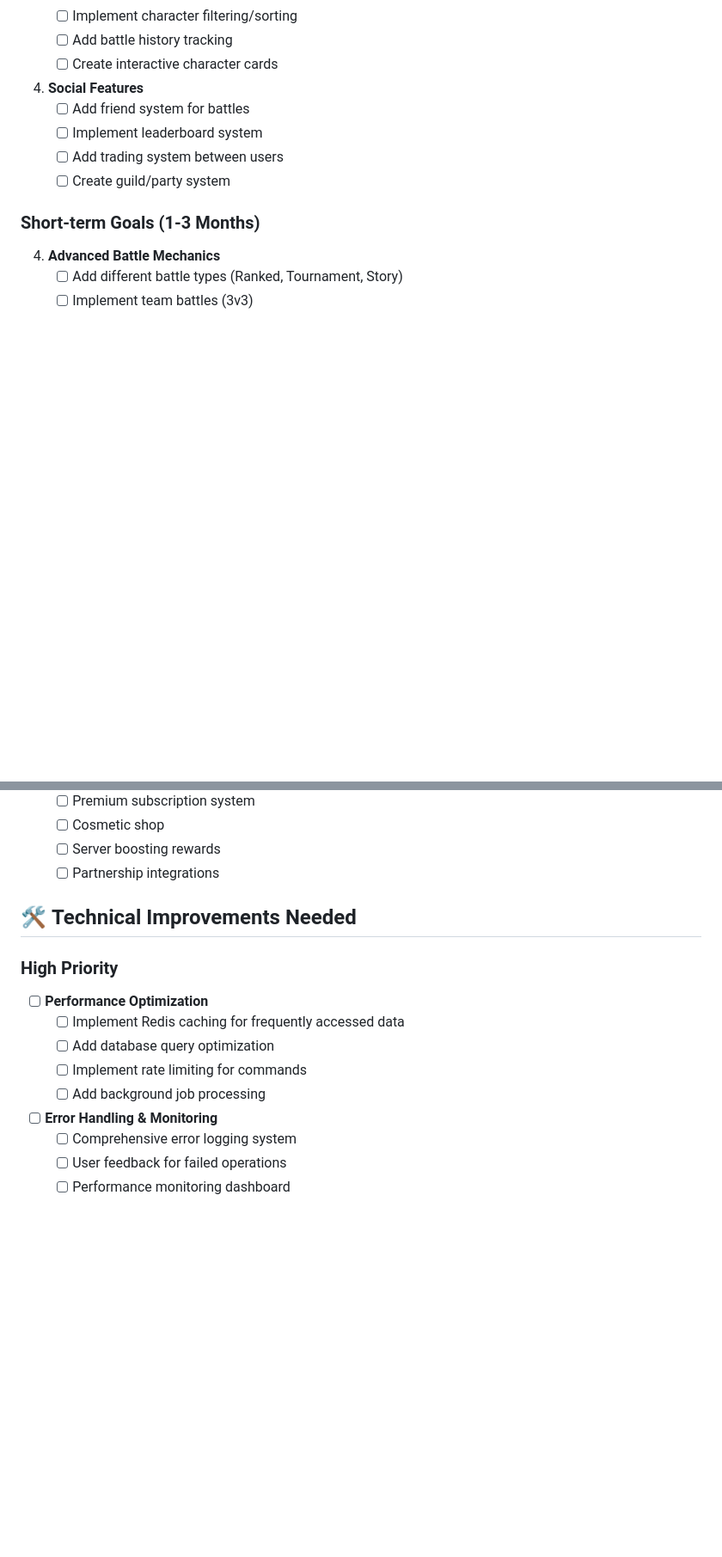
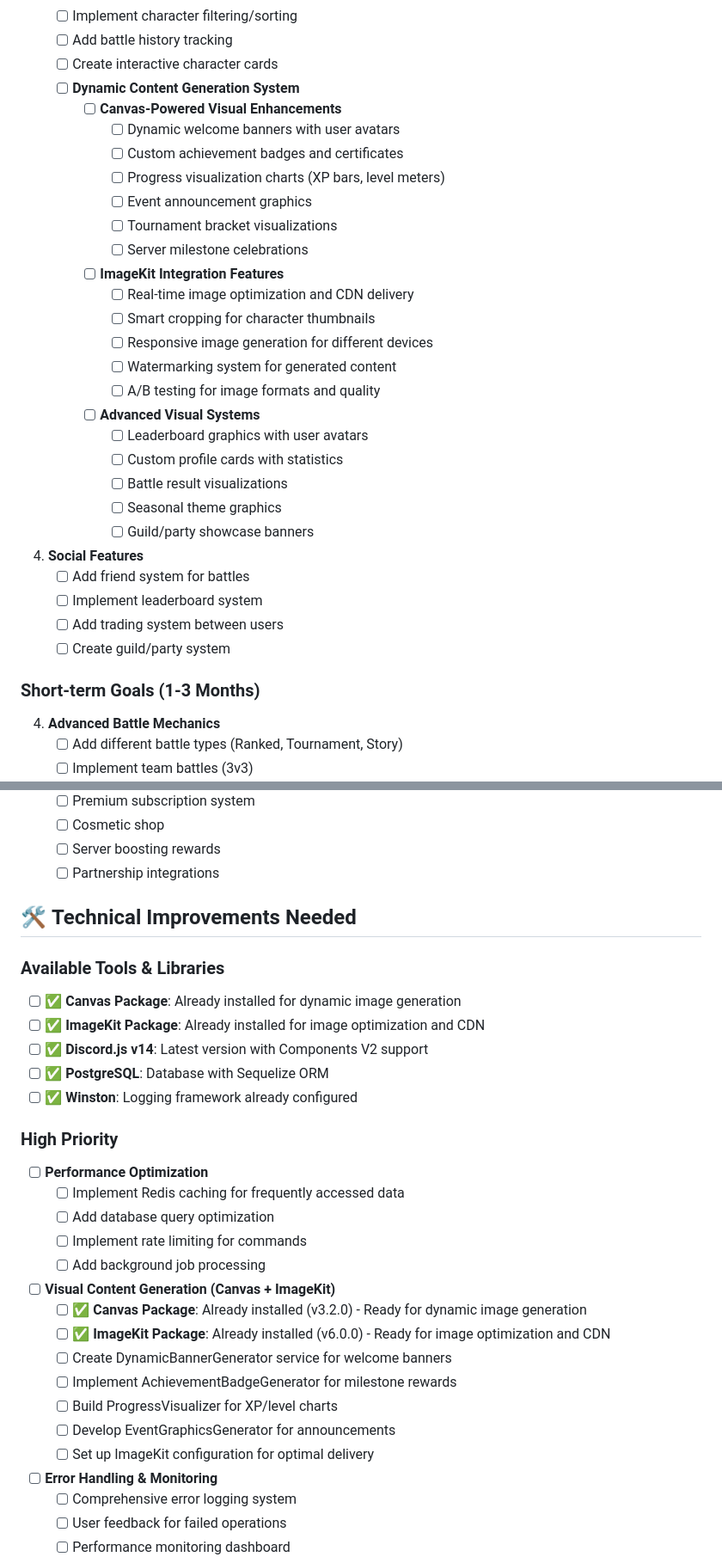
Before and after one commit to Elenyx/Nexium-RPG, a Markdown page: ROADMAP.md, 2 parts joined by grey strips. Shown at 86% size. Drawn GitHub-style; blank space fills up the shorter version.

Commit message:
Add Canvas + ImageKit dynamic content generation to roadmap
- Add comprehensive dynamic content generation features to UI/UX improvements
- Include Canvas-powered visual enhancements (welcome banners, achievement badges, progress charts)
- Add ImageKit integration features (optimization, CDN, smart cropping)
- Highlight available tools in technical improvements section
- Add immediate priority for leveraging existing Canvas + ImageKit packages
- Update roadmap metadata with new features and date

```diff
--- a/ROADMAP.md
+++ b/ROADMAP.md
@@ -109,6 +109,26 @@ Nexium is an anime-themed Discord RPG bot built with Discord.js v14, featuring c
    - [ ] Implement character filtering/sorting
    - [ ] Add battle history tracking
    - [ ] Create interactive character cards
+   - [ ] **Dynamic Content Generation System**
+     - [ ] **Canvas-Powered Visual Enhancements**
+       - [ ] Dynamic welcome banners with user avatars
+       - [ ] Custom achievement badges and certificates
+       - [ ] Progress visualization charts (XP bars, level meters)
+       - [ ] Event announcement graphics
+       - [ ] Tournament bracket visualizations
+       - [ ] Server milestone celebrations
+     - [ ] **ImageKit Integration Features**
+       - [ ] Real-time image optimization and CDN delivery
+       - [ ] Smart cropping for character thumbnails
+       - [ ] Responsive image generation for different devices
+       - [ ] Watermarking system for generated content
+       - [ ] A/B testing for image formats and quality
+     - [ ] **Advanced Visual Systems**
+       - [ ] Leaderboard graphics with user avatars
+       - [ ] Custom profile cards with statistics
+       - [ ] Battle result visualizations
+       - [ ] Seasonal theme graphics
+       - [ ] Guild/party showcase banners
 
 3. **Social Features**
    - [ ] Add friend system for battles
@@ -151,12 +171,28 @@ Nexium is an anime-themed Discord RPG bot built with Discord.js v14, featuring c
 
 ## 🛠️ **Technical Improvements Needed**
 
+### **Available Tools & Libraries**
+- [ ] ✅ **Canvas Package**: Already installed for dynamic image generation
+- [ ] ✅ **ImageKit Package**: Already installed for image optimization and CDN
+- [ ] ✅ **Discord.js v14**: Latest version with Components V2 support
+- [ ] ✅ **PostgreSQL**: Database with Sequelize ORM
+- [ ] ✅ **Winston**: Logging framework already configured
+
 ### **High Priority**
 - [ ] **Performance Optimization**
   - [ ] Implement Redis caching for frequently accessed data
   - [ ] Add database query optimization
   - [ ] Implement rate limiting for commands
   - [ ] Add background job processing
+
+- [ ] **Visual Content Generation (Canvas + ImageKit)**
+  - [ ] ✅ **Canvas Package**: Already installed (v3.2.0) - Ready for dynamic image generation
+  - [ ] ✅ **ImageKit Package**: Already installed (v6.0.0) - Ready for image optimization and CDN
+  - [ ] Create DynamicBannerGenerator service for welcome banners
+  - [ ] Implement AchievementBadgeGenerator for milestone rewards
+  - [ ] Build ProgressVisualizer for XP/level charts
+  - [ ] Develop EventGraphicsGenerator for announcements
+  - [ ] Set up ImageKit configuration for optimal delivery
 
 - [ ] **Error Handling & Monitoring**
   - [ ] Comprehensive error logging system
```
Also changed, not shown: other parts of ROADMAP.md (+5 -3 lines).
